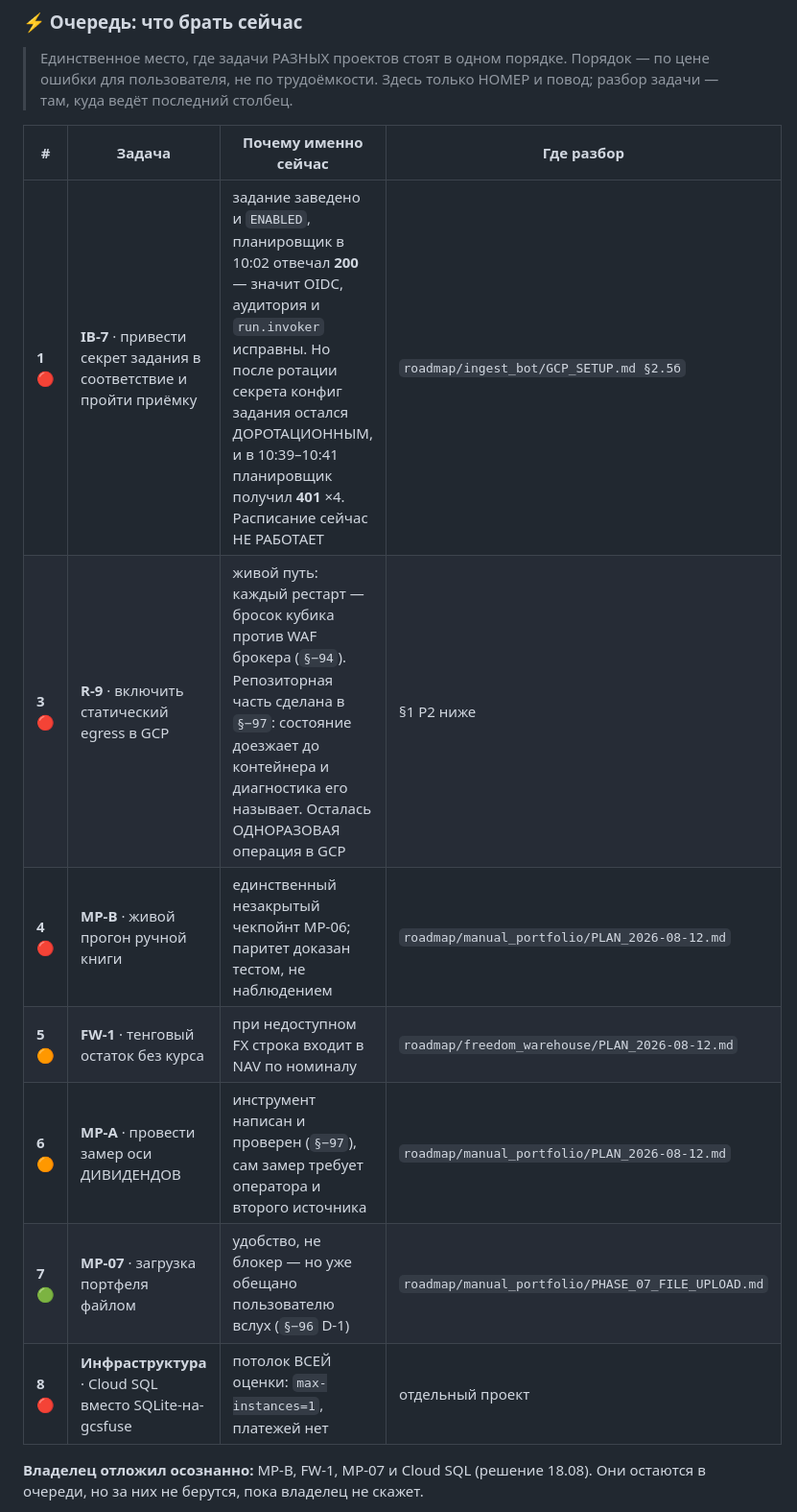
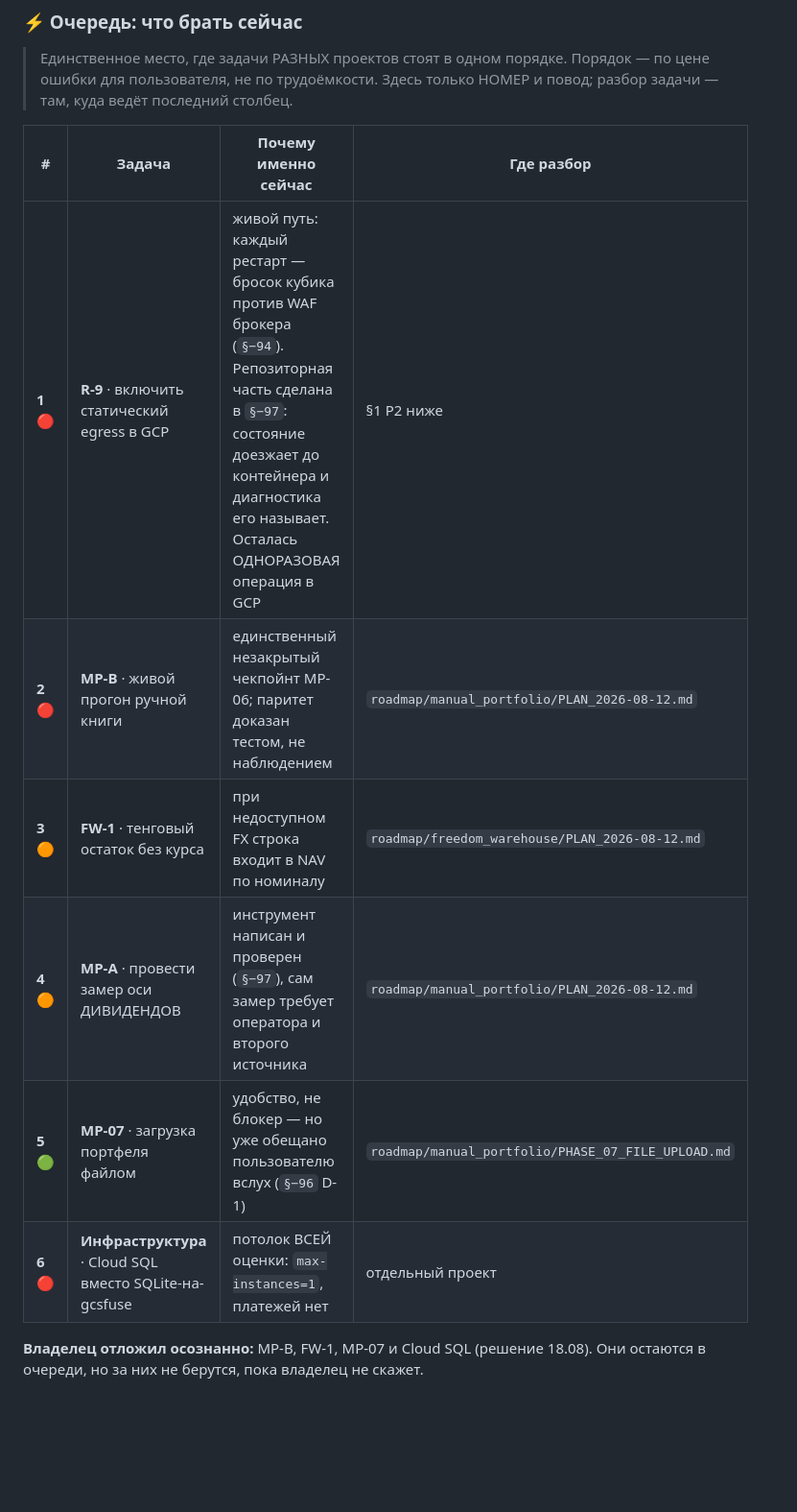
Before and after one commit to YerlanGit/Investment-advisor, a Markdown page: docs/audit/AUDIT.md, the part around one of its changes. Shown at 96% size. GitHub-like rendering; blank space fills up the shorter version.

```diff
--- a/docs/audit/AUDIT.md
+++ b/docs/audit/AUDIT.md
@@ -52,13 +52,12 @@ grep -n "^## −45\." docs/audit/rounds/*.md
 
 | # | Задача | Почему именно сейчас | Где разбор |
 |---|---|---|---|
-| **1** 🔴 | **IB-7** · привести секрет задания в соответствие и пройти приёмку | задание заведено и `ENABLED`, планировщик в 10:02 отвечал **200** — значит OIDC, аудитория и `run.invoker` исправны. Но после ротации секрета конфиг задания остался ДОРОТАЦИОННЫМ, и в 10:39–10:41 планировщик получил **401** ×4. Расписание сейчас НЕ РАБОТАЕТ | `roadmap/ingest_bot/GCP_SETUP.md §2.5б` |
-| **3** 🔴 | **R-9** · включить статический egress в GCP | живой путь: каждый рестарт — бросок кубика против WAF брокера (`§−94`). Репозиторная часть сделана в `§−97`: состояние доезжает до контейнера и диагностика его называет. Осталась ОДНОРАЗОВАЯ операция в GCP | §1 P2 ниже |
-| **4** 🔴 | **MP-B** · живой прогон ручной книги | единственный незакрытый чекпойнт MP-06; паритет доказан тестом, не наблюдением | `roadmap/manual_portfolio/PLAN_2026-08-12.md` |
-| **5** 🟠 | **FW-1** · тенговый остаток без курса | при недоступном FX строка входит в NAV по номиналу | `roadmap/freedom_warehouse/PLAN_2026-08-12.md` |
-| **6** 🟠 | **MP-A** · провести замер оси ДИВИДЕНДОВ | инструмент написан и проверен (`§−97`), сам замер требует оператора и второго источника | `roadmap/manual_portfolio/PLAN_2026-08-12.md` |
-| **7** 🟢 | **MP-07** · загрузка портфеля файлом | удобство, не блокер — но уже обещано пользователю вслух (`§−96` D-1) | `roadmap/manual_portfolio/PHASE_07_FILE_UPLOAD.md` |
-| **8** 🔴 | **Инфраструктура** · Cloud SQL вместо SQLite-на-gcsfuse | потолок ВСЕЙ оценки: `max-instances=1`, платежей нет | отдельный проект |
+| **1** 🔴 | **R-9** · включить статический egress в GCP | живой путь: каждый рестарт — бросок кубика против WAF брокера (`§−94`). Репозиторная часть сделана в `§−97`: состояние доезжает до контейнера и диагностика его называет. Осталась ОДНОРАЗОВАЯ операция в GCP | §1 P2 ниже |
+| **2** 🔴 | **MP-B** · живой прогон ручной книги | единственный незакрытый чекпойнт MP-06; паритет доказан тестом, не наблюдением | `roadmap/manual_portfolio/PLAN_2026-08-12.md` |
+| **3** 🟠 | **FW-1** · тенговый остаток без курса | при недоступном FX строка входит в NAV по номиналу | `roadmap/freedom_warehouse/PLAN_2026-08-12.md` |
+| **4** 🟠 | **MP-A** · провести замер оси ДИВИДЕНДОВ | инструмент написан и проверен (`§−97`), сам замер требует оператора и второго источника | `roadmap/manual_portfolio/PLAN_2026-08-12.md` |
+| **5** 🟢 | **MP-07** · загрузка портфеля файлом | удобство, не блокер — но уже обещано пользователю вслух (`§−96` D-1) | `roadmap/manual_portfolio/PHASE_07_FILE_UPLOAD.md` |
+| **6** 🔴 | **Инфраструктура** · Cloud SQL вместо SQLite-на-gcsfuse | потолок ВСЕЙ оценки: `max-instances=1`, платежей нет | отдельный проект |
 
 **Владелец отложил осознанно:** MP-B, FW-1, MP-07 и Cloud SQL (решение 18.08).
 Они остаются в очереди, но за них не берутся, пока владелец не скажет.
```
Also changed, not shown: other parts of docs/audit/AUDIT.md (+11 -0 lines), 2 other files.
